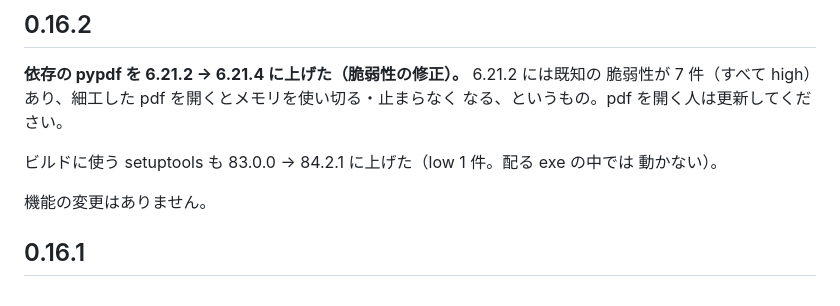
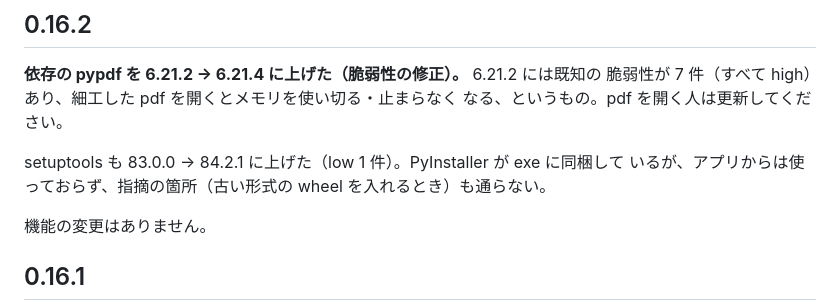
Before and after one commit to lancard-aikawa/GlossPop, a Markdown page: CHANGELOG.md, the part around the change. GitHub-like rendering.

Commit message:
CHANGELOG 0.16.2: setuptools は exe に同梱されている、と正す
Co-Authored-By: Claude Opus 5.5 <noreply@anthropic.com>

```diff
--- a/CHANGELOG.md
+++ b/CHANGELOG.md
@@ -16,8 +16,8 @@ GitHub Release に載る（[`.github/workflows/release.yml`](.github/workflows/r
 脆弱性が 7 件（すべて high）あり、細工した pdf を開くとメモリを使い切る・止まらなく
 なる、というもの。pdf を開く人は更新してください。
 
-ビルドに使う setuptools も 83.0.0 → 84.2.1 に上げた（low 1 件。配る exe の中では
-動かない）。
+setuptools も 83.0.0 → 84.2.1 に上げた（low 1 件）。PyInstaller が exe に同梱して
+いるが、アプリからは使っておらず、指摘の箇所（古い形式の wheel を入れるとき）も通らない。
 
 機能の変更はありません。
 
```
